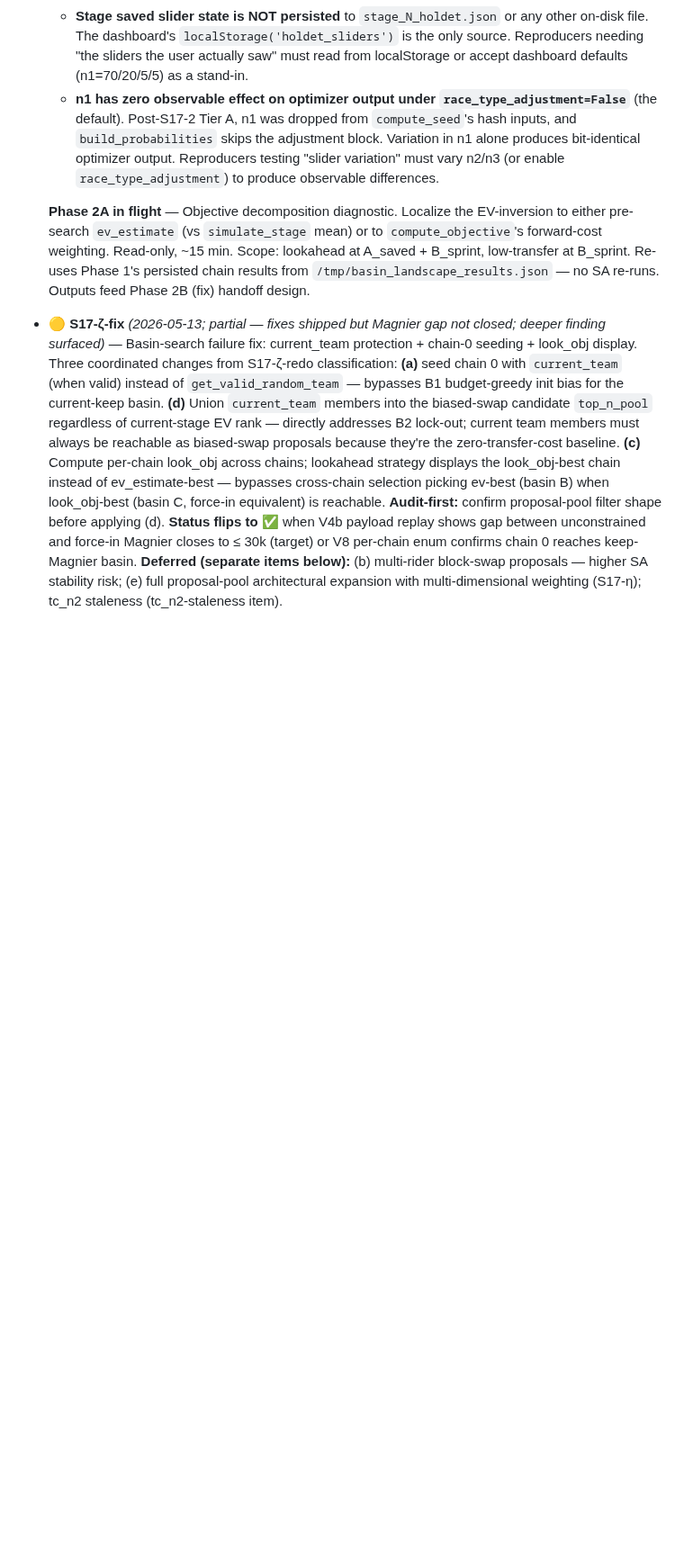
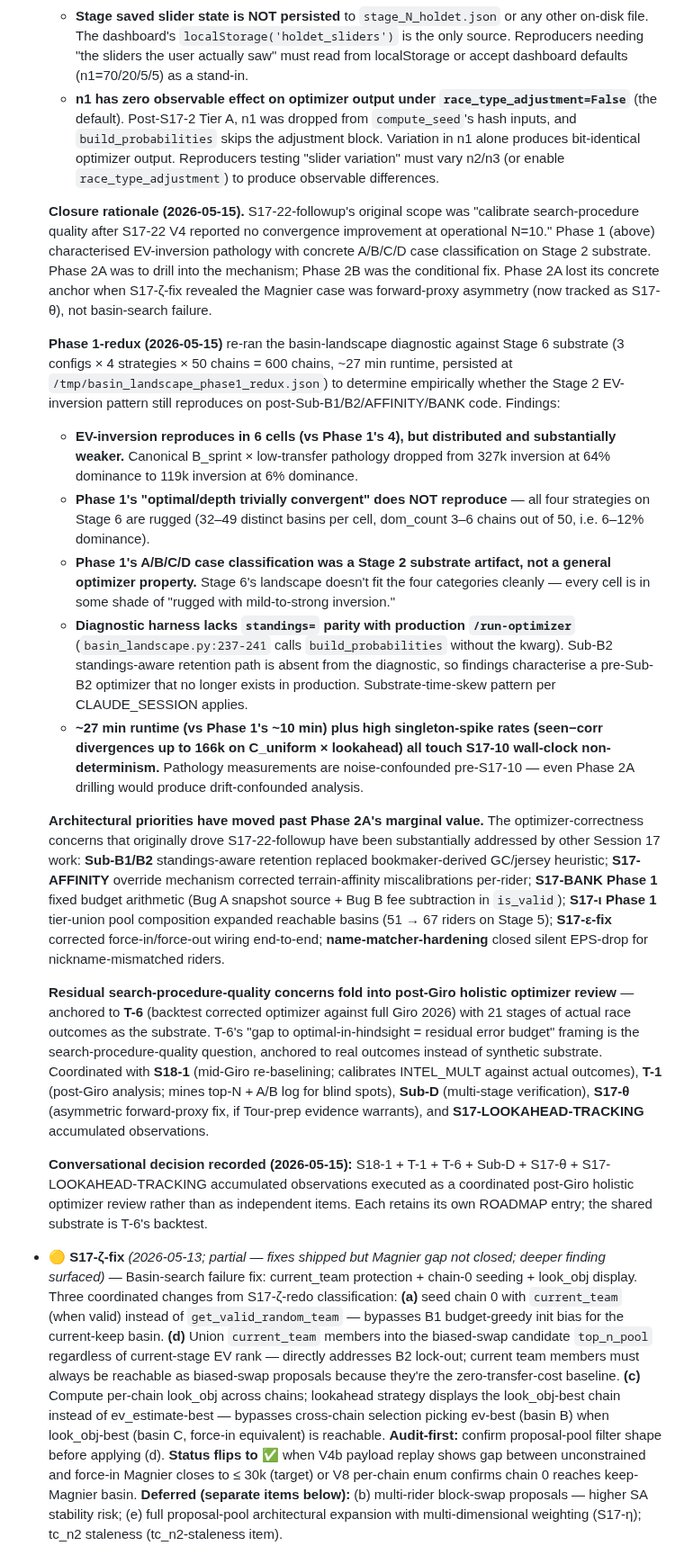
Before and after one commit to lstol/Holdet-v3, a Markdown page: ROADMAP.md, the part around one of its changes. Shown at 90% size. Rendered like a GitHub page; blank space fills up the shorter version.

Commit message:
roadmap: S17-22-followup 🟡 → ✅ closed-no-longer-relevant (supersedes 17e0e66)
Supersedes earlier local commit 17e0e66 (Phase 1-redux scope shift; not
pushed) with the closure decision. Phase 1-redux findings preserved as
the rationale.

Closure: S17-22-followup ✅ closed-no-longer-relevant. Phase 1-redux
(Stage 6 substrate, 600 chains, ~27 min) showed:
- EV-inversion reproduces in 6 cells but distributed and substantially
  weaker (canonical B_sprint × low-transfer dropped from 327k @ 64%
  to 119k @ 6%)
- Phase 1's "optimal/depth trivially convergent" does NOT reproduce —
  all four strategies now rugged on Stage 6 (32-49 distinct basins,
  6-12% dom_count)
- A/B/C/D case classification was a Stage 2 substrate artifact
- Diagnostic harness lacks standings= parity → substrate-time-skew
- Pathology measurements noise-confounded pre-S17-10 wall-clock fix

Architectural priorities moved past Phase 2A's marginal value:
Sub-B1/B2 + S17-AFFINITY + S17-BANK + S17-ι + S17-ε-fix +
name-matcher-hardening substantially addressed the original concerns.

Residual search-procedure-quality concerns fold into post-Giro
holistic optimizer review anchored to T-6 (full Giro backtest),
coordinated with S18-1 / T-1 / Sub-D / S17-θ / S17-LOOKAHEAD-TRACKING.

Conversational decision: post-Giro optimizer review executed as a
coordinated effort across the listed items; each retains its own
ROADMAP entry, shared substrate is T-6's backtest.

Co-Authored-By: Claude Opus 4.7 (1M context) <noreply@anthropic.com>

```diff
--- a/ROADMAP.md
+++ b/ROADMAP.md
@@ -21,7 +21,20 @@ Items currently executing — handoff mid-flight or feature work in active devel
   - **Stage saved slider state is NOT persisted** to `stage_N_holdet.json` or any other on-disk file. The dashboard's `localStorage('holdet_sliders')` is the only source. Reproducers needing "the sliders the user actually saw" must read from localStorage or accept dashboard defaults (n1=70/20/5/5) as a stand-in.
   - **n1 has zero observable effect on optimizer output under `race_type_adjustment=False`** (the default). Post-S17-2 Tier A, n1 was dropped from `compute_seed`'s hash inputs, and `build_probabilities` skips the adjustment block. Variation in n1 alone produces bit-identical optimizer output. Reproducers testing "slider variation" must vary n2/n3 (or enable `race_type_adjustment`) to produce observable differences.
 
-  **Phase 2A in flight** — Objective decomposition diagnostic. Localize the EV-inversion to either pre-search `ev_estimate` (vs `simulate_stage` mean) or to `compute_objective`'s forward-cost weighting. Read-only, ~15 min. Scope: lookahead at A_saved + B_sprint, low-transfer at B_sprint. Re-uses Phase 1's persisted chain results from `/tmp/basin_landscape_results.json` — no SA re-runs. Outputs feed Phase 2B (fix) handoff design.
+  **Closure rationale (2026-05-15).** S17-22-followup's original scope was "calibrate search-procedure quality after S17-22 V4 reported no convergence improvement at operational N=10." Phase 1 (above) characterised EV-inversion pathology with concrete A/B/C/D case classification on Stage 2 substrate. Phase 2A was to drill into the mechanism; Phase 2B was the conditional fix. Phase 2A lost its concrete anchor when S17-ζ-fix revealed the Magnier case was forward-proxy asymmetry (now tracked as S17-θ), not basin-search failure.
+
+  **Phase 1-redux (2026-05-15)** re-ran the basin-landscape diagnostic against Stage 6 substrate (3 configs × 4 strategies × 50 chains = 600 chains, ~27 min runtime, persisted at `/tmp/basin_landscape_phase1_redux.json`) to determine empirically whether the Stage 2 EV-inversion pattern still reproduces on post-Sub-B1/B2/AFFINITY/BANK code. Findings:
+  - **EV-inversion reproduces in 6 cells (vs Phase 1's 4), but distributed and substantially weaker.** Canonical B_sprint × low-transfer pathology dropped from 327k inversion at 64% dominance to 119k inversion at 6% dominance.
+  - **Phase 1's "optimal/depth trivially convergent" does NOT reproduce** — all four strategies on Stage 6 are rugged (32–49 distinct basins per cell, dom_count 3–6 chains out of 50, i.e. 6–12% dominance).
+  - **Phase 1's A/B/C/D case classification was a Stage 2 substrate artifact, not a general optimizer property.** Stage 6's landscape doesn't fit the four categories cleanly — every cell is in some shade of "rugged with mild-to-strong inversion."
+  - **Diagnostic harness lacks `standings=` parity with production `/run-optimizer`** (`basin_landscape.py:237-241` calls `build_probabilities` without the kwarg). Sub-B2 standings-aware retention path is absent from the diagnostic, so findings characterise a pre-Sub-B2 optimizer that no longer exists in production. Substrate-time-skew pattern per CLAUDE_SESSION applies.
+  - **~27 min runtime (vs Phase 1's ~10 min) plus high singleton-spike rates (seen−corr divergences up to 166k on C_uniform × lookahead) all touch S17-10 wall-clock non-determinism.** Pathology measurements are noise-confounded pre-S17-10 — even Phase 2A drilling would produce drift-confounded analysis.
+
+  **Architectural priorities have moved past Phase 2A's marginal value.** The optimizer-correctness concerns that originally drove S17-22-followup have been substantially addressed by other Session 17 work: **Sub-B1/B2** standings-aware retention replaced bookmaker-derived GC/jersey heuristic; **S17-AFFINITY** override mechanism corrected terrain-affinity miscalibrations per-rider; **S17-BANK Phase 1** fixed budget arithmetic (Bug A snapshot source + Bug B fee subtraction in `is_valid`); **S17-ι Phase 1** tier-union pool composition expanded reachable basins (51 → 67 riders on Stage 5); **S17-ε-fix** corrected force-in/force-out wiring end-to-end; **name-matcher-hardening** closed silent EPS-drop for nickname-mismatched riders.
+
+  **Residual search-procedure-quality concerns fold into post-Giro holistic optimizer review** — anchored to **T-6** (backtest corrected optimizer against full Giro 2026) with 21 stages of actual race outcomes as the substrate. T-6's "gap to optimal-in-hindsight = residual error budget" framing is the search-procedure-quality question, anchored to real outcomes instead of synthetic substrate. Coordinated with **S18-1** (mid-Giro re-baselining; calibrates INTEL_MULT against actual outcomes), **T-1** (post-Giro analysis; mines top-N + A/B log for blind spots), **Sub-D** (multi-stage verification), **S17-θ** (asymmetric forward-proxy fix, if Tour-prep evidence warrants), and **S17-LOOKAHEAD-TRACKING** accumulated observations.
+
+  **Conversational decision recorded (2026-05-15):** S18-1 + T-1 + T-6 + Sub-D + S17-θ + S17-LOOKAHEAD-TRACKING accumulated observations executed as a coordinated post-Giro holistic optimizer review rather than as independent items. Each retains its own ROADMAP entry; the shared substrate is T-6's backtest.
 - 🟡 **S17-ζ-fix** *(2026-05-13; partial — fixes shipped but Magnier gap not closed; deeper finding surfaced)* — Basin-search failure fix: current_team protection + chain-0 seeding + look_obj display. Three coordinated changes from S17-ζ-redo classification: **(a)** seed chain 0 with `current_team` (when valid) instead of `get_valid_random_team` — bypasses B1 budget-greedy init bias for the current-keep basin. **(d)** Union `current_team` members into the biased-swap candidate `top_n_pool` regardless of current-stage EV rank — directly addresses B2 lock-out; current team members must always be reachable as biased-swap proposals because they're the zero-transfer-cost baseline. **(c)** Compute per-chain look_obj across chains; lookahead strategy displays the look_obj-best chain instead of ev_estimate-best — bypasses cross-chain selection picking ev-best (basin B) when look_obj-best (basin C, force-in equivalent) is reachable. **Audit-first:** confirm proposal-pool filter shape before applying (d). **Status flips to ✅** when V4b payload replay shows gap between unconstrained and force-in Magnier closes to ≤ 30k (target) or V8 per-chain enum confirms chain 0 reaches keep-Magnier basin. **Deferred (separate items below):** (b) multi-rider block-swap proposals — higher SA stability risk; (e) full proposal-pool architectural expansion with multi-dimensional weighting (S17-η); tc_n2 staleness (tc_n2-staleness item).
   - **Delivered (commit b85f6cc).** All three fixes shipped per spec: (a) `seed_team` kwarg in `simulated_annealing` at [optimizer.py:831](claude/engine/optimizer.py:831) and chain-0 wiring in `generate_candidate_teams` at [optimizer.py:1152](claude/engine/optimizer.py:1152) — chain 0 now initializes from `current_team` when valid and force-constraint-compatible. (d) `top_n_pool` unions with `current_team` members at [optimizer.py:872-893](claude/engine/optimizer.py:872) — bit-identical when all current_team members already in top-50. (c) Per-chain `look_obj` computed and used for cross-chain selection when `strategy['objective'] == 'lookahead'` at [optimizer.py:1208](claude/engine/optimizer.py:1208) — other strategies retain ev-best selection.
   - **V4b primary verification — GAP DID NOT CLOSE.** Unconstrained transfer-adj EV `−253,687` vs force-in Magnier `−125,939` post-fix. Gap of **128k unchanged** from pre-fix. Convergence shifted: 3/10 chains now reach basin B (was 1/10 pre-fix) per chain-0 seeding effect, but **no chain reaches Magnier-keep basin C** even with chain 0 seeded from current_team. Diagnostic at [claude/diagnostics/s17zf_postfix_enum.py](claude/diagnostics/s17zf_postfix_enum.py).
```
Also changed, not shown: other parts of ROADMAP.md (+1 -1 lines).
